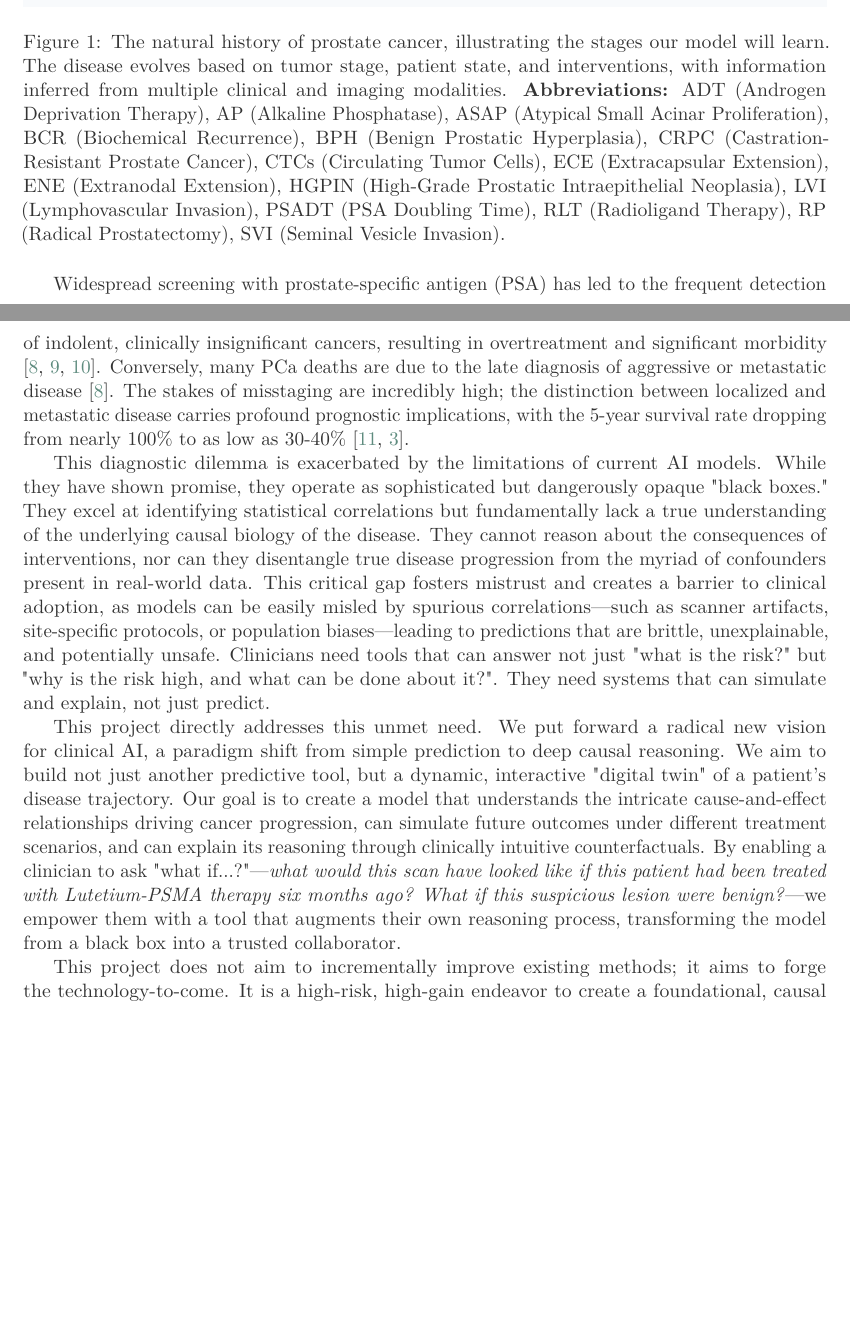
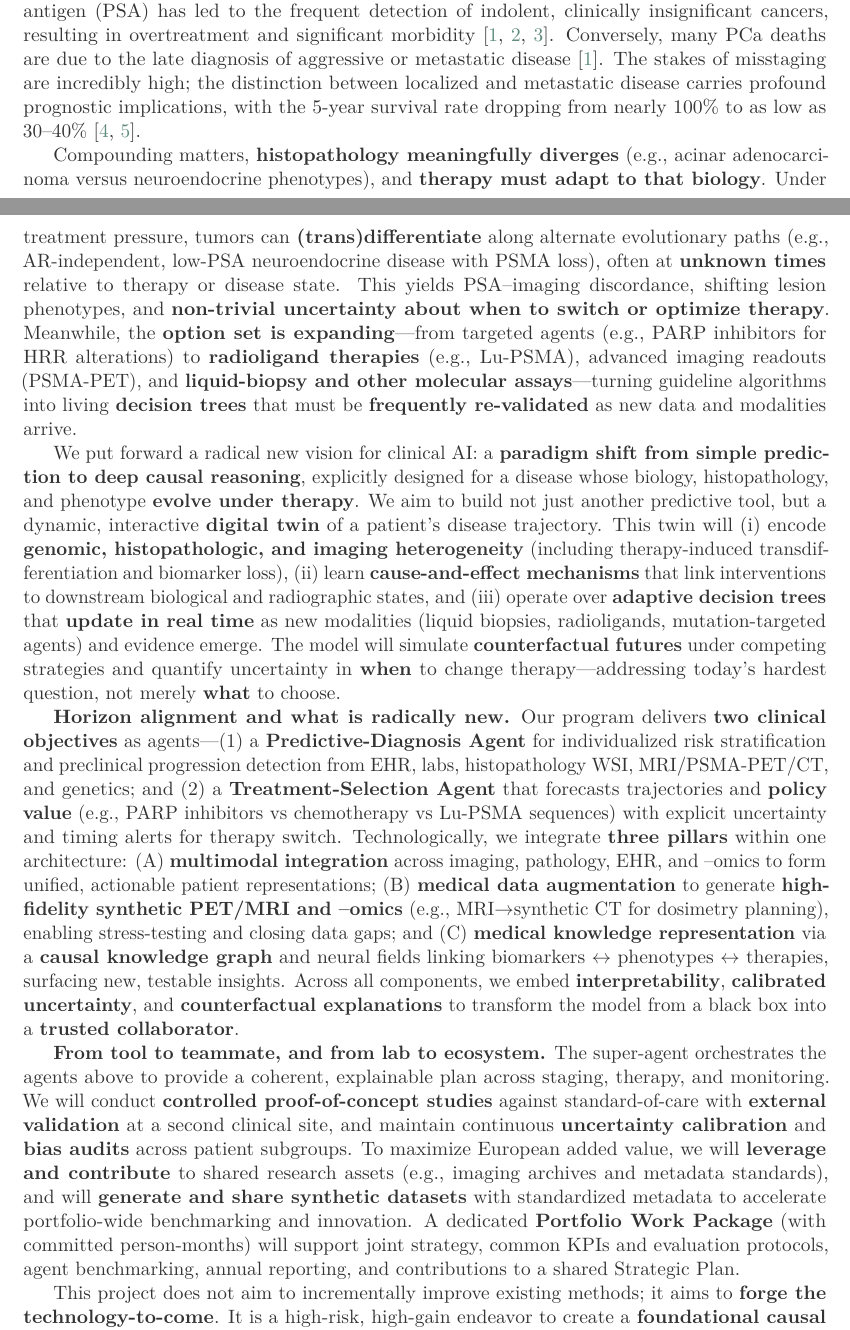
Before and after one commit to jakubMitura14/horizon_disentangled, a LaTeX paper (main_horizon.tex): two parts of pages 2 and 3 of 27 before the commit and two parts of pages 1 and 2 of 26 after it, joined at a grey line, cut at the place of the change, the shorter picture padded with empty space. Compiled offline with pdfLaTeX.

Commit message:
feat: Update Vision section in grant proposal
Replaced the content of the 'Vision' subsection in main_horizon.tex with the text provided by the reviewer.

This update provides a more detailed and compelling vision for the project, focusing on a paradigm shift from prediction to causal understanding in prostate cancer management. The new text was successfully integrated, and the document compiles without errors.

```diff
--- a/main_horizon.tex
+++ b/main_horizon.tex
@@ -108,24 +108,17 @@ This project proposes a paradigm shift in the management of prostate cancer (PCa
 \section{Excellence}
 
 \subsection{Vision: A Paradigm Shift from Prediction to Causal Understanding}
-Prostate cancer (PCa) is a major public health issue, being the second most common cancer in men globally with over 1.4 million new cases in 2020, and is the fifth leading cause of male cancer deaths \cite{CaraccioloCastello2024,DulleaOSullivan2025,CereserEvangelista2023,GammelSolari2024,DharCendejasGomez2024}. The burden of PCa is projected to more than double by 2040 due to an aging population, highlighting the urgent need for better management strategies \cite{UdovicichJia2025,SungFerlay2021}.
+The prosposed solution focuses on \textbf{ prostate cancer (PCa)} and propose an end-to-end suite of \textbf{interactive GenAI agents}—orchestrated as a clinician-in-the-loop \textbf{super-agent}—that accompanies each patient across the full pathway, from \textbf{predictive diagnosis} to \textbf{personalized treatment selection} and longitudinal monitoring. The management of PCa is fraught with complexity, stemming from the dual risks of overdiagnosis and undertreatment. The natural history of the disease, as illustrated in Figure \ref{fig:prostate_evolution}, is a complex, multi-stage process influenced by the tumor’s biological state (TNM stage), the patient’s individual characteristics, and the impact of clinical interventions. Adding to this complexity, there is a \textbf{growing subset of cases with identifiable genetic drivers} (e.g., HRR defects such as BRCA1/2), while a substantial \textbf{etiologic “black box”} remains in which the proximal causes and modulators of tumor initiation and evolution are unknown. Age at presentation varies widely—even if incidence is skewed to older men—complicating risk stratification and balancing of therapeutic intensity with comorbidity and life expectancy. Clinicians must synthesize information from a wide range of sources—including clinical data, histopathology, and multiple imaging modalities—to make critical decisions about diagnosis and treatment. Widespread screening with prostate-specific antigen (PSA) has led to the frequent detection of indolent, clinically insignificant cancers, resulting in overtreatment and significant morbidity \cite{PadhaniSchoots2023,JenaTaneja2018,CaraccioloCastello2022}. Conversely, many PCa deaths are due to the late diagnosis of aggressive or metastatic disease \cite{PadhaniSchoots2023}. The stakes of misstaging are incredibly high; the distinction between localized and metastatic disease carries profound prognostic implications, with the 5-year survival rate dropping from nearly 100\% to as low as 30–40\% \cite{WangODwyer2024,CereserEvangelista2023}.
 
-The management of PCa is fraught with complexity, stemming from the dual risks of overdiagnosis and undertreatment. The natural history of the disease, as illustrated in Figure \ref{fig:prostate_evolution}, is a complex, multi-stage process influenced by the tumor's biological state (TNM stage), the patient's individual characteristics, and the impact of clinical interventions. Clinicians must synthesize information from a wide range of sources—including clinical data, histopathology, and various imaging modalities—to make critical decisions about diagnosis and treatment.
+Compounding matters, \textbf{histopathology meaningfully diverges} (e.g., acinar adenocarcinoma versus neuroendocrine phenotypes), and \textbf{therapy must adapt to that biology}. Under treatment pressure, tumors can \textbf{(trans)differentiate} along alternate evolutionary paths (e.g., AR-independent, low-PSA neuroendocrine disease with PSMA loss), often at \textbf{unknown times} relative to therapy or disease state. This yields PSA–imaging discordance, shifting lesion phenotypes, and \textbf{non-trivial uncertainty about when to switch or optimize therapy}. Meanwhile, the \textbf{option set is expanding}—from targeted agents (e.g., PARP inhibitors for HRR alterations) to \textbf{radioligand therapies} (e.g., Lu-PSMA), advanced imaging readouts (PSMA-PET), and \textbf{liquid-biopsy and other molecular assays}—turning guideline algorithms into living \textbf{decision trees} that must be \textbf{frequently re-validated} as new data and modalities arrive.
 
-\begin{figure}[H]
-    \centering
-    \includegraphics[width=\textwidth]{pe.png}
-    \caption{The natural history of prostate cancer, illustrating the stages our model will learn. The disease evolves based on tumor stage, patient state, and interventions, with information inferred from multiple clinical and imaging modalities. \textbf{Abbreviations:} ADT (Androgen Deprivation Therapy), AP (Alkaline Phosphatase), ASAP (Atypical Small Acinar Proliferation), BCR (Biochemical Recurrence), BPH (Benign Prostatic Hyperplasia), CRPC (Castration-Resistant Prostate Cancer), CTCs (Circulating Tumor Cells), ECE (Extracapsular Extension), ENE (Extranodal Extension), HGPIN (High-Grade Prostatic Intraepithelial Neoplasia), LVI (Lymphovascular Invasion), PSADT (PSA Doubling Time), RLT (Radioligand Therapy), RP (Radical Prostatectomy), SVI (Seminal Vesicle Invasion).}
-    \label{fig:prostate_evolution}
-\end{figure}
+We put forward a radical new vision for clinical AI: a \textbf{paradigm shift from simple prediction to deep causal reasoning}, explicitly designed for a disease whose biology, histopathology, and phenotype \textbf{evolve under therapy}. We aim to build not just another predictive tool, but a dynamic, interactive \textbf{digital twin} of a patient’s disease trajectory. This twin will (i) encode \textbf{genomic, histopathologic, and imaging heterogeneity} (including therapy-induced transdifferentiation and biomarker loss), (ii) learn \textbf{cause-and-effect mechanisms} that link interventions to downstream biological and radiographic states, and (iii) operate over \textbf{adaptive decision trees} that \textbf{update in real time} as new modalities (liquid biopsies, radioligands, mutation-targeted agents) and evidence emerge. The model will simulate \textbf{counterfactual futures} under competing strategies and quantify uncertainty in \textbf{when} to change therapy—addressing today’s hardest question, not merely \textbf{what} to choose.
 
-Widespread screening with prostate-specific antigen (PSA) has led to the frequent detection of indolent, clinically insignificant cancers, resulting in overtreatment and significant morbidity \cite{PadhaniSchoots2023,JenaTaneja2018,CaraccioloCastello2022}. Conversely, many PCa deaths are due to the late diagnosis of aggressive or metastatic disease \cite{PadhaniSchoots2023}. The stakes of misstaging are incredibly high; the distinction between localized and metastatic disease carries profound prognostic implications, with the 5-year survival rate dropping from nearly 100\% to as low as 30-40\% \cite{WangODwyer2024,CereserEvangelista2023}.
+\textbf{Horizon alignment and what is radically new.} Our program delivers \textbf{two clinical objectives} as agents—(1) a \textbf{Predictive-Diagnosis Agent} for individualized risk stratification and preclinical progression detection from EHR, labs, histopathology WSI, MRI/PSMA-PET/CT, and genetics; and (2) a \textbf{Treatment-Selection Agent} that forecasts trajectories and \textbf{policy value} (e.g., PARP inhibitors vs chemotherapy vs Lu-PSMA sequences) with explicit uncertainty and timing alerts for therapy switch. Technologically, we integrate \textbf{three pillars} within one architecture: (A) \textbf{multimodal integration} across imaging, pathology, EHR, and –omics to form unified, actionable patient representations; (B) \textbf{medical data augmentation} to generate \textbf{high-fidelity synthetic PET/MRI and –omics} (e.g., MRI$\rightarrow$synthetic CT for dosimetry planning), enabling stress-testing and closing data gaps; and (C) \textbf{medical knowledge representation} via a \textbf{causal knowledge graph} and neural fields linking biomarkers $\leftrightarrow$ phenotypes $\leftrightarrow$ therapies, surfacing new, testable insights. Across all components, we embed \textbf{interpretability}, \textbf{calibrated uncertainty}, and \textbf{counterfactual explanations} to transform the model from a black box into a \textbf{trusted collaborator}.
 
-This diagnostic dilemma is exacerbated by the limitations of current AI models. While they have shown promise, they operate as sophisticated but dangerously opaque "black boxes." They excel at identifying statistical correlations but fundamentally lack a true understanding of the underlying causal biology of the disease. They cannot reason about the consequences of interventions, nor can they disentangle true disease progression from the myriad of confounders present in real-world data. This critical gap fosters mistrust and creates a barrier to clinical adoption, as models can be easily misled by spurious correlations—such as scanner artifacts, site-specific protocols, or population biases—leading to predictions that are brittle, unexplainable, and potentially unsafe. Clinicians need tools that can answer not just "what is the risk?" but "why is the risk high, and what can be done about it?". They need systems that can simulate and explain, not just predict.
+\textbf{From tool to teammate, and from lab to ecosystem.} The super-agent orchestrates the agents above to provide a coherent, explainable plan across staging, therapy, and monitoring. We will conduct \textbf{controlled proof-of-concept studies} against standard-of-care with \textbf{external validation} at a second clinical site, and maintain continuous \textbf{uncertainty calibration} and \textbf{bias audits} across patient subgroups. To maximize European added value, we will \textbf{leverage and contribute} to shared research assets (e.g., imaging archives and metadata standards), and will \textbf{generate and share synthetic datasets} with standardized metadata to accelerate portfolio-wide benchmarking and innovation. A dedicated \textbf{Portfolio Work Package} (with committed person-months) will support joint strategy, common KPIs and evaluation protocols, agent benchmarking, annual reporting, and contributions to a shared Strategic Plan.
 
-This project directly addresses this unmet need. We put forward a radical new vision for clinical AI, a paradigm shift from simple prediction to deep causal reasoning. We aim to build not just another predictive tool, but a dynamic, interactive "digital twin" of a patient's disease trajectory. Our goal is to create a model that understands the intricate cause-and-effect relationships driving cancer progression, can simulate future outcomes under different treatment scenarios, and can explain its reasoning through clinically intuitive counterfactuals. By enabling a clinician to ask "what if...?"—\textit{what would this scan have looked like if this patient had been treated with Lutetium-PSMA therapy six months ago? What if this suspicious lesion were benign?}—we empower them with a tool that augments their own reasoning process, transforming the model from a black box into a trusted collaborator.
-
-This project does not aim to incrementally improve existing methods; it aims to forge the technology-to-come. It is a high-risk, high-gain endeavor to create a foundational, causal framework that will not only revolutionize prostate cancer care but will also establish a new European standard for trustworthy, explainable, and safe medical AI.
+This project does not aim to incrementally improve existing methods; it aims to \textbf{forge the technology-to-come}. It is a high-risk, high-gain endeavor to create a \textbf{foundational causal framework} that: (1) integrates multi-scale evidence (clinicopathologic, imaging, genomic, and emerging liquid-biopsy signals) into robust, updatable decision processes; (2) monitors phenotype shifts and triggers \textbf{timely therapy pivots} with explicit uncertainty and safety guards; and (3) establishes a \textbf{new European reference architecture} for trustworthy, explainable, and regulation-ready medical AI in prostate cancer—while providing a template for other evolving, treatment-pressured malignancies.
 
 \subsection{Applicant’s Team Profile and Clinic Expertise}
 The applicant institution is uniquely positioned to succeed in this high-risk, high-gain endeavor. The applicant, the Universitätsklinik für Radiologie und Nuklearmedizin, possesses not only the requisite multimodal data but also a proven track record in developing and deploying advanced AI models in a clinical setting. The project team has successfully executed projects involving:
```
